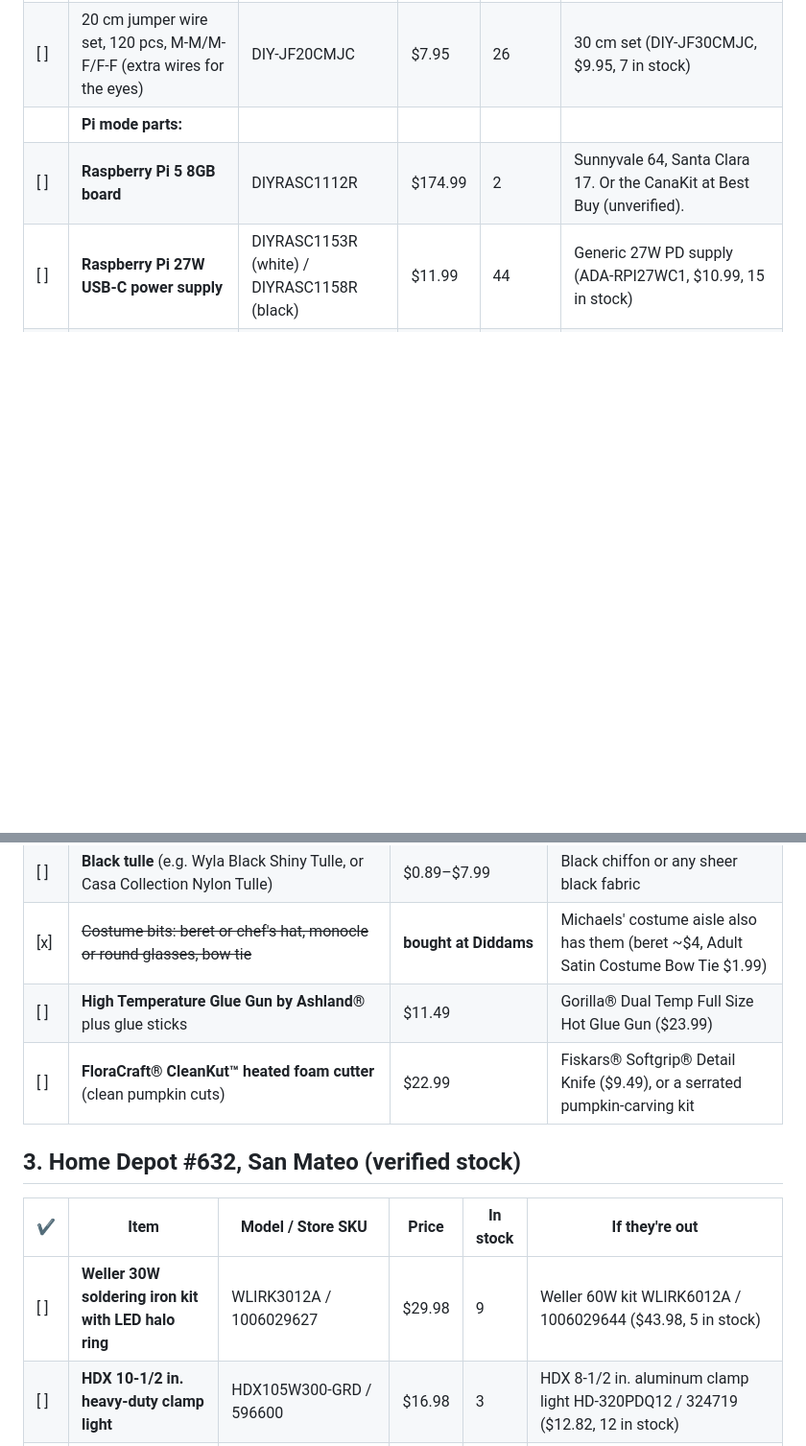
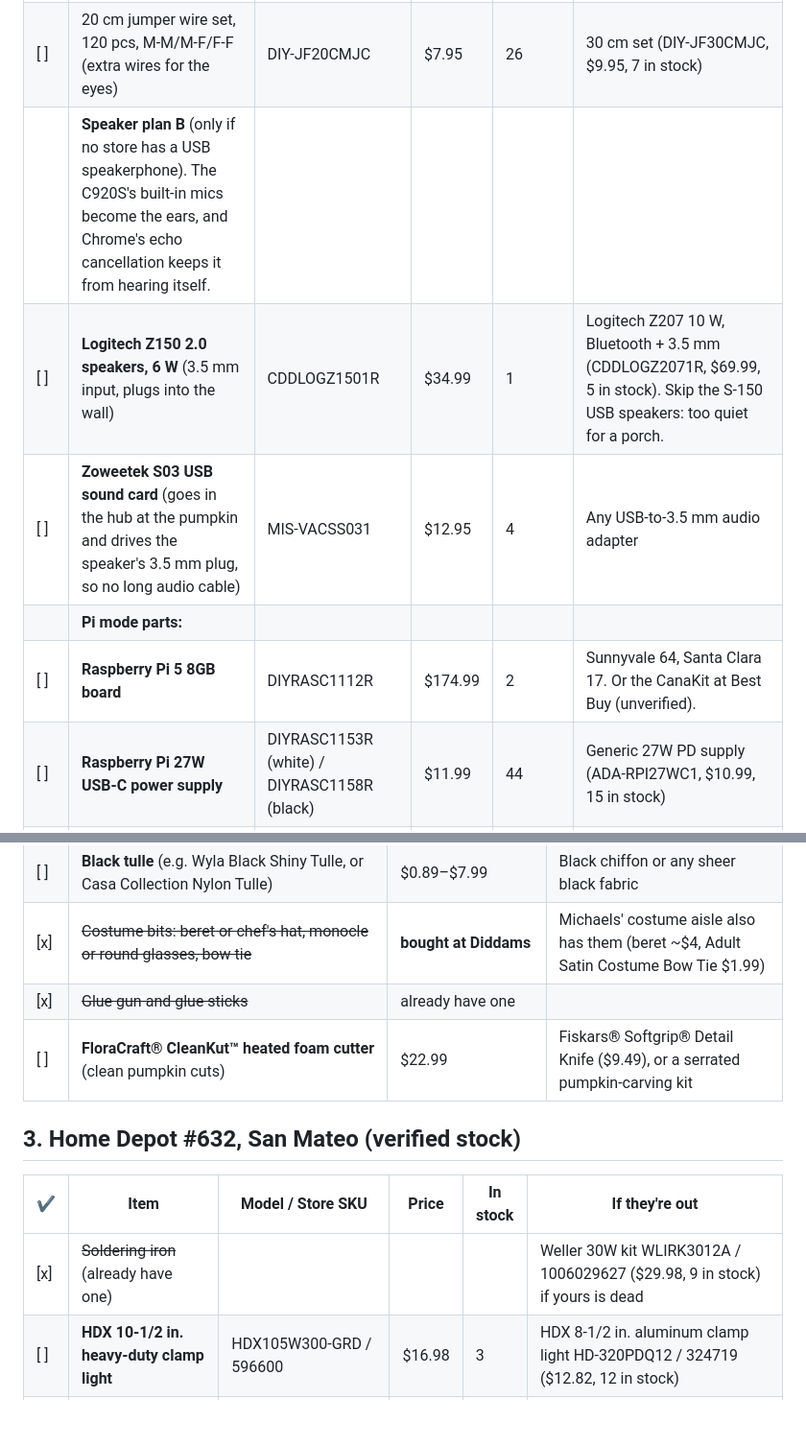
Before and after one commit to jeremymatthewwerner/halloween-watchful-creature, a Markdown page: docs/SHOPPING_LIST.md, 2 parts joined by grey strips. Shown at 96% size. Drawn GitHub-style; blank space fills up the shorter version.

Commit message:
Shopping list: speaker plan B; soldering iron and glue gun already owned
Co-Authored-By: Claude Opus 5.5 <noreply@anthropic.com>
Claude-Session: https://claude.ai/code/session_01R349ShUY5k4HB56eW5xDJo

```diff
--- a/docs/SHOPPING_LIST.md
+++ b/docs/SHOPPING_LIST.md
@@ -27,6 +27,9 @@ Store stock changes during the day. "In stock: 2" means grab it early or call ah
 | [ ] | **Unitek Y-HB03001 USB 3.0 4-port hub with 12V 2A power adapter** | ADA-UNY03001 | $22.95 | 11 | Unitek Y-3184 7-port hub with 12V 3A adapter (ADA-UNY3184R, $29.95, 9 in stock) |
 | [ ] | **Lead-free rosin-core solder, 0.8 mm** | MIS-UFKS2825 | $7.95 | 2 | Soldering wire 1.0 mm (MIS-UFSDW12, $2.95, 6 in stock). The Home Depot Weller kit also includes a little solder. |
 | [ ] | 20 cm jumper wire set, 120 pcs, M-M/M-F/F-F (extra wires for the eyes) | DIY-JF20CMJC | $7.95 | 26 | 30 cm set (DIY-JF30CMJC, $9.95, 7 in stock) |
+| | **Speaker plan B** (only if no store has a USB speakerphone). The C920S's built-in mics become the ears, and Chrome's echo cancellation keeps it from hearing itself. | | | | |
+| [ ] | **Logitech Z150 2.0 speakers, 6 W** (3.5 mm input, plugs into the wall) | CDDLOGZ1501R | $34.99 | 1 | Logitech Z207 10 W, Bluetooth + 3.5 mm (CDDLOGZ2071R, $69.99, 5 in stock). Skip the S-150 USB speakers: too quiet for a porch. |
+| [ ] | **Zoweetek S03 USB sound card** (goes in the hub at the pumpkin and drives the speaker's 3.5 mm plug, so no long audio cable) | MIS-VACSS031 | $12.95 | 4 | Any USB-to-3.5 mm audio adapter |
 | | **Pi mode parts:** | | | | |
 | [ ] | **Raspberry Pi 5 8GB board** | DIYRASC1112R | $174.99 | 2 | Sunnyvale 64, Santa Clara 17. Or the CanaKit at Best Buy (unverified). |
 | [ ] | **Raspberry Pi 27W USB-C power supply** | DIYRASC1153R (white) / DIYRASC1158R (black) | $11.99 | 44 | Generic 27W PD supply (ADA-RPI27WC1, $10.99, 15 in stock) |
@@ -42,13 +45,13 @@ Not available at Central Computers: a **speakerphone** (they only list online dr
 | [ ] | **Orange Craft Pumpkin by Ashland®** (foam, carvable; item 10814167). Buy the **largest size** they have, at least 12" tall and hollow. | on sale $1.99–$9.99 (reg. up to $29.99, 65% off) | Cream or Black Craft Pumpkin by Ashland®, any size ≥ 12" |
 | [ ] | **Black tulle** (e.g. Wyla Black Shiny Tulle, or Casa Collection Nylon Tulle) | $0.89–$7.99 | Black chiffon or any sheer black fabric |
 | [x] | ~~Costume bits: beret or chef's hat, monocle or round glasses, bow tie~~ | **bought at Diddams** | Michaels' costume aisle also has them (beret ~$4, Adult Satin Costume Bow Tie $1.99) |
-| [ ] | **High Temperature Glue Gun by Ashland®** plus glue sticks | $11.49 | Gorilla® Dual Temp Full Size Hot Glue Gun ($23.99) |
+| [x] | ~~Glue gun and glue sticks~~ | already have one | |
 | [ ] | **FloraCraft® CleanKut™ heated foam cutter** (clean pumpkin cuts) | $22.99 | Fiskars® Softgrip® Detail Knife ($9.49), or a serrated pumpkin-carving kit |
 
 ## 3. Home Depot #632, San Mateo (verified stock)
 | ✔ | Item | Model / Store SKU | Price | In stock | If they're out |
 |---|---|---|---|---|---|
-| [ ] | **Weller 30W soldering iron kit with LED halo ring** | WLIRK3012A / 1006029627 | $29.98 | 9 | Weller 60W kit WLIRK6012A / 1006029644 ($43.98, 5 in stock) |
+| [x] | ~~Soldering iron~~ (already have one) | | | | Weller 30W kit WLIRK3012A / 1006029627 ($29.98, 9 in stock) if yours is dead |
 | [ ] | **HDX 10-1/2 in. heavy-duty clamp light** | HDX105W300-GRD / 596600 | $16.98 | 3 | HDX 8-1/2 in. aluminum clamp light HD-320PDQ12 / 324719 ($12.82, 12 in stock) |
 | [ ] | **EcoSmart PAR38 LED flood bulb, selectable color temperature, 2-pack** (set it to warm). It goes in the clamp light. | 14PR383WS6CCT01 / 1012776664 | $19.98 | 65 | EcoSmart A19 2700K 2-pack, A1960927CAWFIL/ECP/2 / 1008818890 ($7.98, 10 in stock). Or a Hampton Bay 900-lumen plug-in LED flood, G09457 / 1002757124 ($44.97, 5 in stock). |
 | [ ] | **HDX 25 ft. 16/3 outdoor extension cord, triple-tap end** | HWHD16325F / 1008994910 | $20.98 | 94 | HDX 25 ft. 16/3 orange, 277509 ($15.98, 93 in stock) |
```
